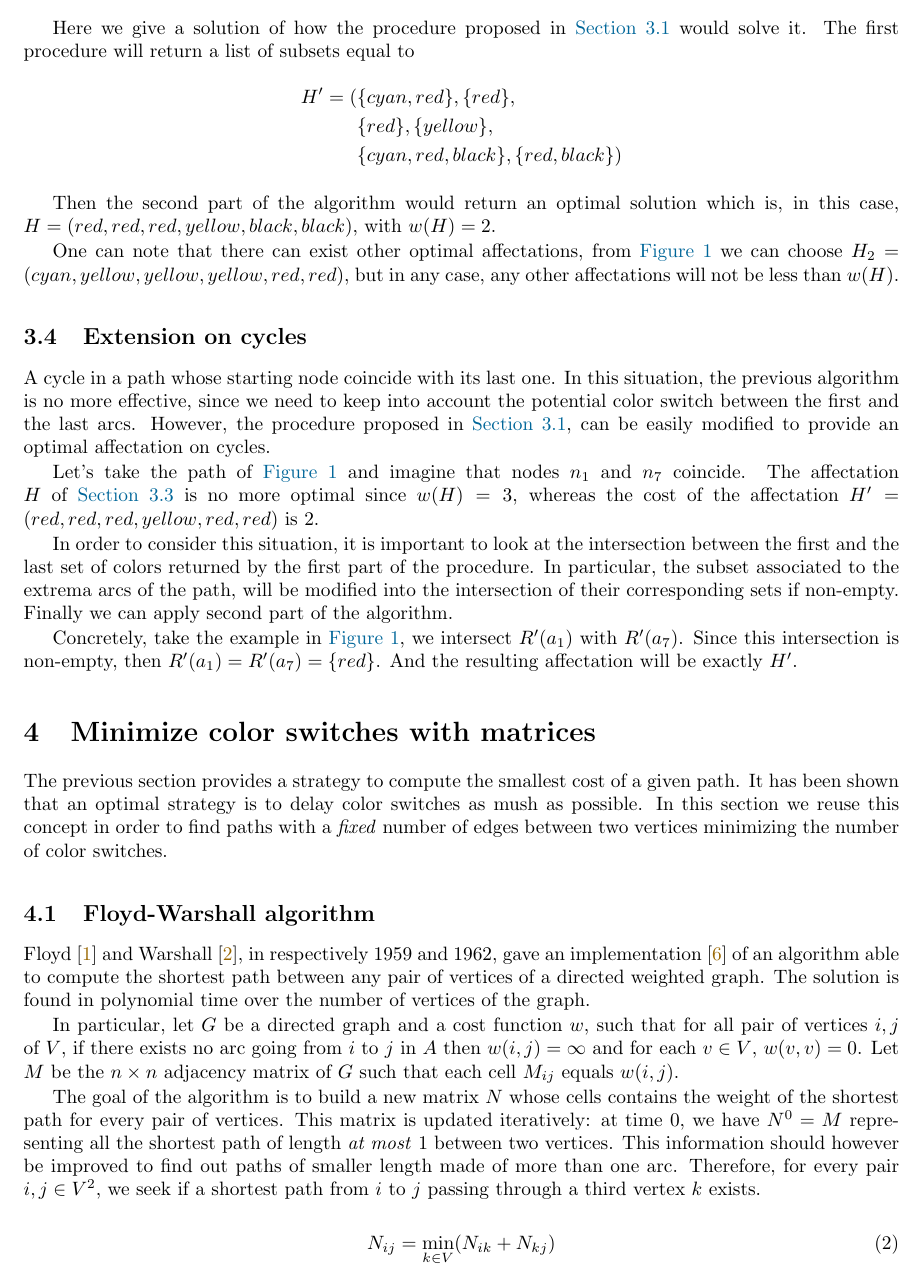
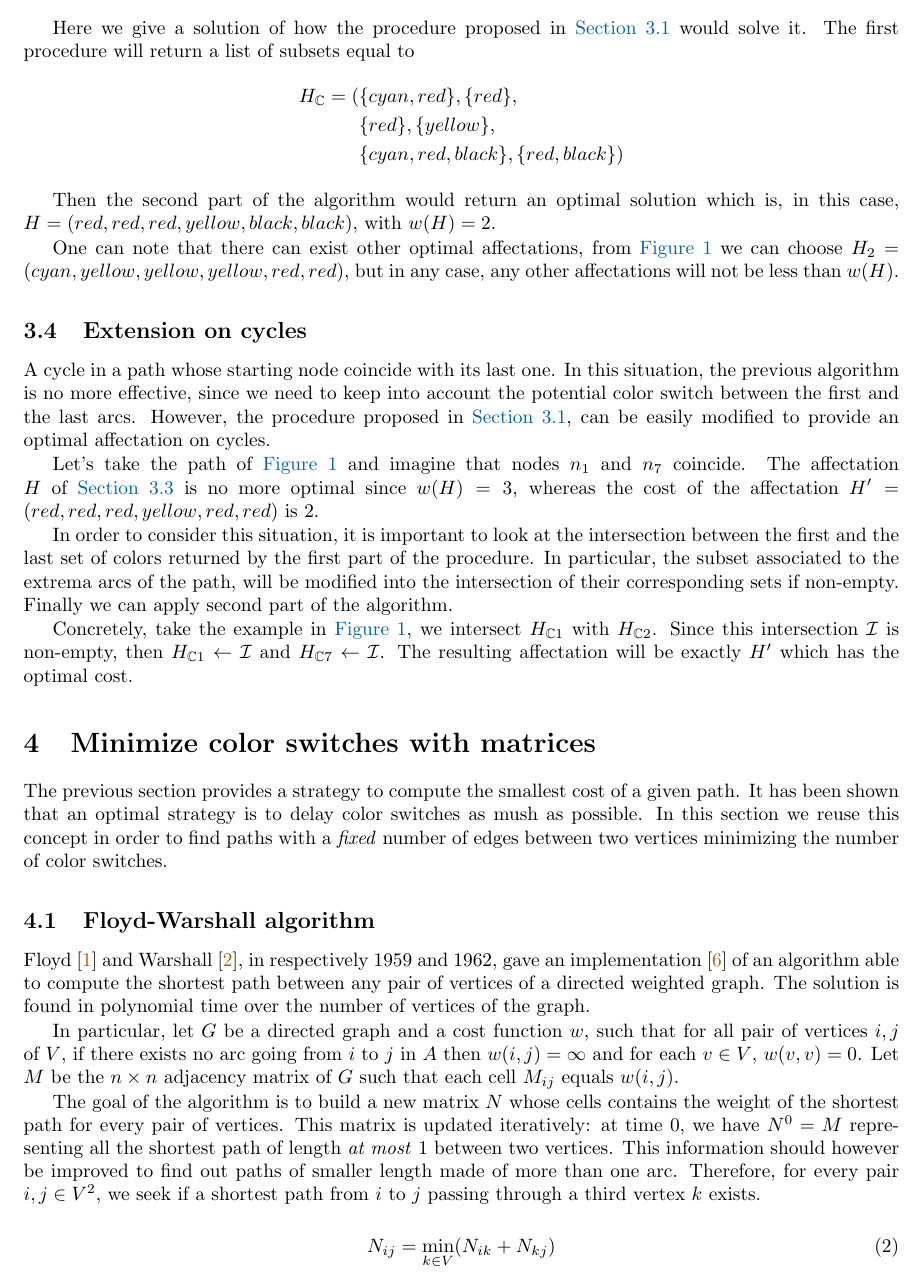
Before and after one commit to FissoreD/Path-Color-Switching, a LaTeX document (report/main.tex, which reads report/sections/MinimizeSimpleGraphs.tex, report/variable.sty): part of page 6 of 10, cut so that both start at the same text. Compiled offline with pdfLaTeX.

Commit message:
Report : little notation update

```diff
--- a/report/sections/MinimizeSimpleGraphs.tex
+++ b/report/sections/MinimizeSimpleGraphs.tex
@@ -62,9 +62,9 @@ Let's take \cref{fig:path_example}, where $\path = \row{\e}{6}$ and $\colf$ such
 
 Here we give a solution of how the procedure proposed in \cref{sec:path_proc} would solve it. The first procedure will return a list of subsets equal to
 \begin{align*}
-  \affect' = ( & \{\eAcols\}, \{\colB\},      \\
-               & \{\colB\}, \{\colC\},        \\
-               & \{\eEcols\}, \{\eFcols\}   )
+  \affect_\C = ( & \{\eAcols\}, \{\colB\},      \\
+                 & \{\colB\}, \{\colC\},        \\
+                 & \{\eEcols\}, \{\eFcols\}   )
 \end{align*}
 
 Then the second part of the algorithm would return an optimal solution which is, in this case, $\affect = (\colB, \colB, \colB, \colC, \colD, \colD)$, with $\weight(\affect) = 2$.
@@ -82,4 +82,4 @@ The affectation $\affect$ of \cref{sec:path_ex_run} is no more optimal since $\w
 
 In order to consider this situation, it is important to look at the intersection between the first and the last set of colors returned by the first part of the procedure. In particular, the subset associated to the extrema arcs of the path, will be modified into the intersection of their corresponding sets if non-empty. Finally we can apply second part of the algorithm.
 
-Concretely, take the example in \cref{fig:path_example}, we intersect $\affectf'(\e_1)$ with $\affectf'(\e_7)$. Since this intersection is non-empty, then $\affectf'(\e_1) = \affectf'(\e_7) = \{\colB\}$. And the resulting affectation will be exactly $H'$.
+Concretely, take the example in \cref{fig:path_example}, we intersect $\affect_{\C1}$ with $\affect_{\C2}$. Since this intersection $\mathcal{I}$ is non-empty, then $\affect_{\C1} \gets \mathcal{I}$ and $\affect_{\C7} \gets \mathcal{I}$. The resulting affectation will be exactly $H'$ which has the optimal cost.
--- a/report/variable.sty
+++ b/report/variable.sty
@@ -10,7 +10,7 @@
 % Affectation
 \def\affectf{R}
 \def\affect{H}
-\def\affecto{R_{OPT}}
+\def\affecto{H_{OPT}}
 \def\colgroup{\mathcal{K}}
 
 % Weight of a path
```
Also changed, not shown: report/.aux/main.pdf.
